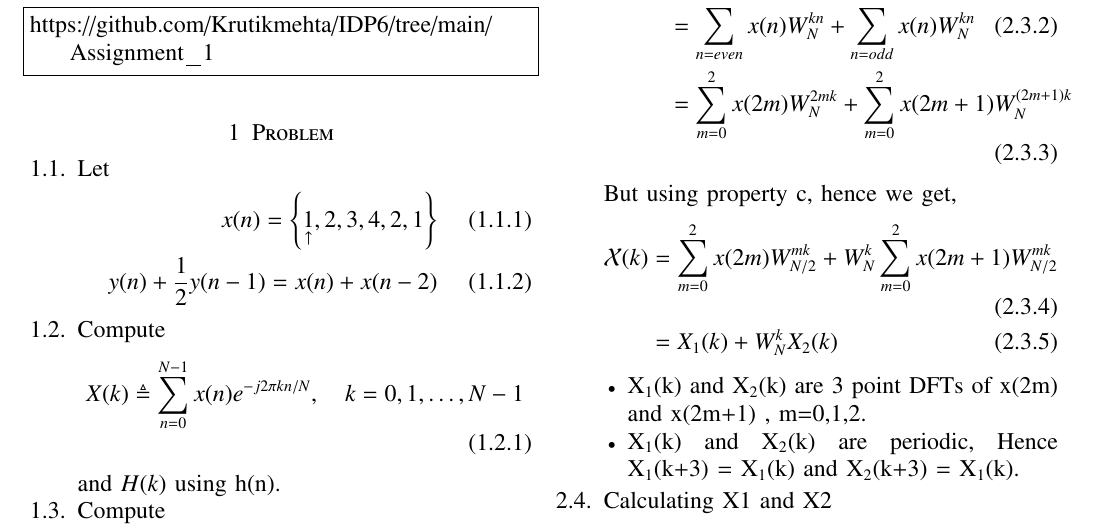
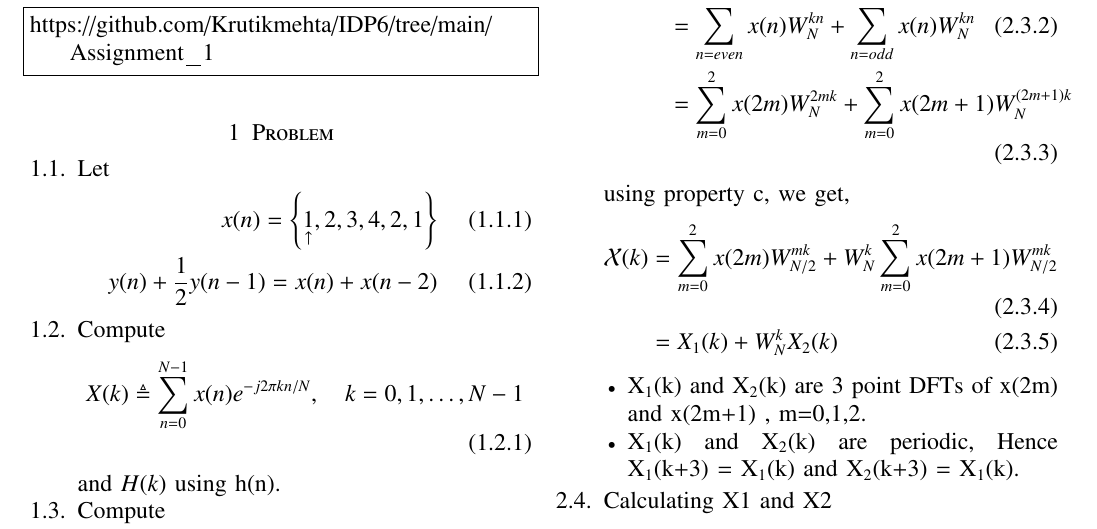
Before and after one commit to Krutikmehta/IDP6, a LaTeX problem sheet (Assignment_1/EE18BTECH11027_A1.tex): part of page 1 of 2, cut so that both start at the same text. Compiled offline with pdfLaTeX.

Commit message:
Add files via upload

```diff
--- a/Assignment_1/EE18BTECH11027_A1.tex
+++ b/Assignment_1/EE18BTECH11027_A1.tex
@@ -194,7 +194,7 @@ Using properties to derive FFT from DFT :
        &= \sum_{n=even} x(n)W^{kn}_{N} + \sum_{n=odd} x(n)W^{kn}_{N} \\
        &= \sum_{m=0}^{2} x(2m)W^{2mk}_{N} + \sum_{m=0}^{2} x(2m+1)W^{(2m+1)k}_{N}
     \end{align}
-But using property c, hence we get,
+using property c, we get,
     \begin{align}
         \mathcal X(k) &= \sum_{m=0}^{2} x(2m)W^{mk}_{N/2} + W^{k}_{N} \sum_{m=0}^{2} x(2m+1)W^{mk}_{N/2} \\
         &= X_{1}(k) + W^{k}_{N}X_{2}(k)
```
Also changed, not shown: Assignment_1/EE18BTECH11027_A1.pdf.
